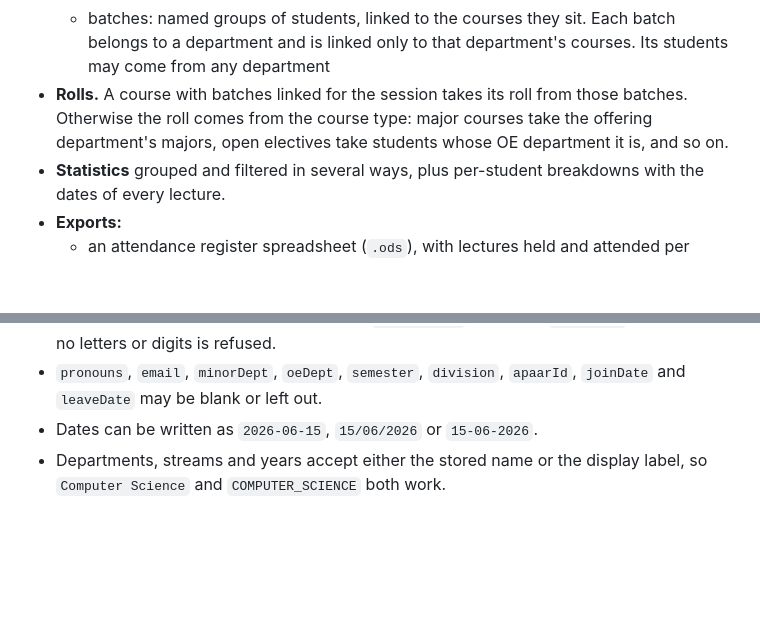
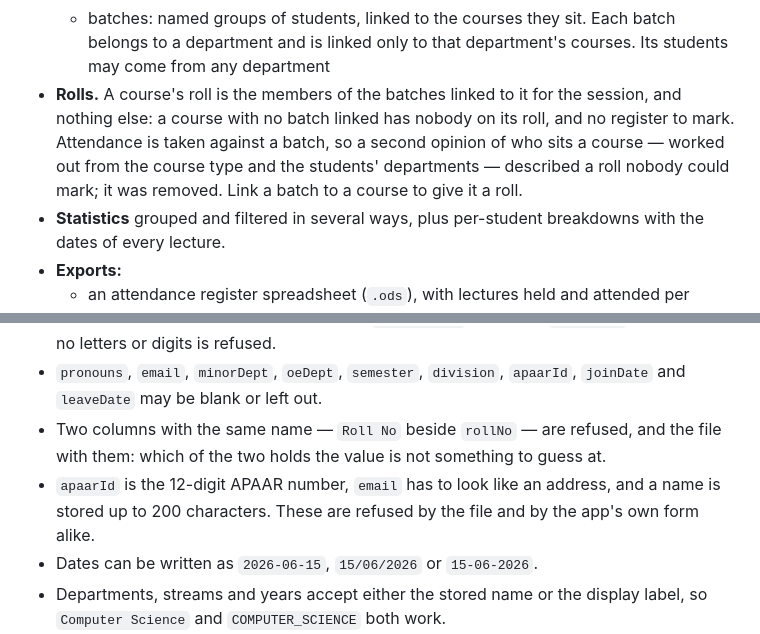
Before and after one commit to WrichikBasu/SIES_Attendance, a Markdown page: README.md, 2 parts joined by grey strips. Drawn GitHub-style; blank space fills up the shorter version.

Commit message:
README: State that a course's roll is its batches
The Rolls paragraph still described what V41 removed: a course with no
batch taking its roll from the course type, major courses taking the
offering department's majors, and so on. course_admits(),
DaoStudent.getRollForCourseSync and both export builders have agreed
since then that a roll is the members of the batches linked for the
session and nothing else -- a course with no batch has nobody on it.

```diff
--- a/README.md
+++ b/README.md
@@ -32,9 +32,11 @@ and synced when there is a connection.
   - batches: named groups of students, linked to the courses they sit. Each batch belongs to a
     department and is linked only to that department's courses. Its students may come from any
     department
-- **Rolls.** A course with batches linked for the session takes its roll from those batches.
-  Otherwise the roll comes from the course type: major courses take the offering department's
-  majors, open electives take students whose OE department it is, and so on.
+- **Rolls.** A course's roll is the members of the batches linked to it for the session, and
+  nothing else: a course with no batch linked has nobody on its roll, and no register to mark.
+  Attendance is taken against a batch, so a second opinion of who sits a course — worked out
+  from the course type and the students' departments — described a roll nobody could mark; it
+  was removed. Link a batch to a course to give it a roll.
 - **Statistics** grouped and filtered in several ways, plus per-student breakdowns with the dates
   of every lecture.
 - **Exports:**
@@ -119,6 +121,10 @@ apaarId,joinDate,leaveDate
   is refused.
 - `pronouns`, `email`, `minorDept`, `oeDept`, `semester`, `division`, `apaarId`, `joinDate` and
   `leaveDate` may be blank or left out.
+- Two columns with the same name — `Roll No` beside `rollNo` — are refused, and the file with
+  them: which of the two holds the value is not something to guess at.
+- `apaarId` is the 12-digit APAAR number, `email` has to look like an address, and a name is
+  stored up to 200 characters. These are refused by the file and by the app's own form alike.
 - Dates can be written as `2026-06-15`, `15/06/2026` or `15-06-2026`.
 - Departments, streams and years accept either the stored name or the display label, so
   `Computer Science` and `COMPUTER_SCIENCE` both work.
```
